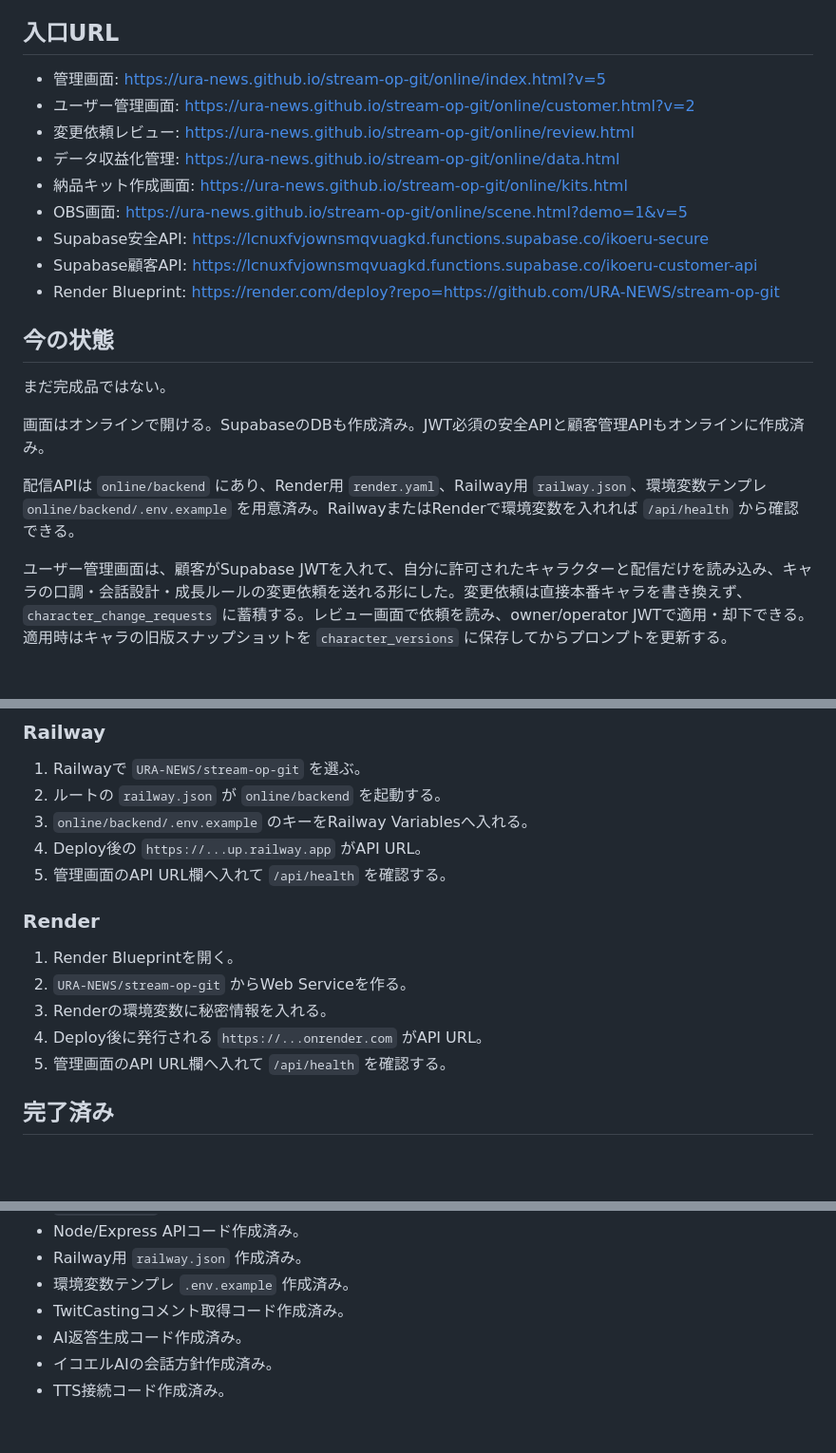
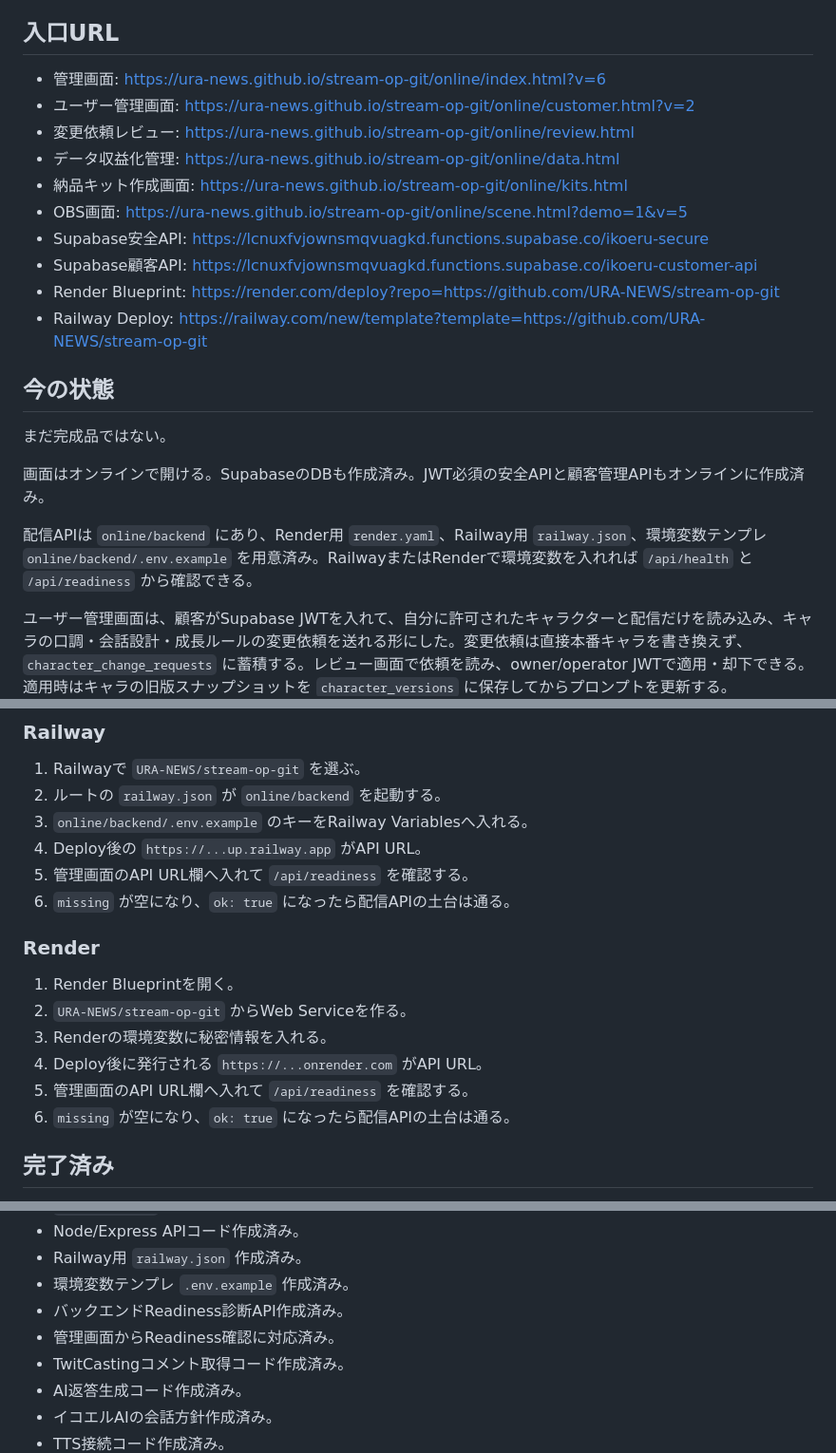
Before and after one commit to URA-NEWS/stream-op-git, a Markdown page: README.md, 3 parts joined by grey strips. Shown at 95% size. Drawn GitHub-style; blank space fills up the shorter version.

Commit message:
Update online entrypoint and readiness instructions

```diff
--- a/README.md
+++ b/README.md
@@ -6,7 +6,7 @@
 
 ## 入口URL
 
-- 管理画面: https://ura-news.github.io/stream-op-git/online/index.html?v=5
+- 管理画面: https://ura-news.github.io/stream-op-git/online/index.html?v=6
 - ユーザー管理画面: https://ura-news.github.io/stream-op-git/online/customer.html?v=2
 - 変更依頼レビュー: https://ura-news.github.io/stream-op-git/online/review.html
 - データ収益化管理: https://ura-news.github.io/stream-op-git/online/data.html
@@ -15,6 +15,7 @@
 - Supabase安全API: https://lcnuxfvjownsmqvuagkd.functions.supabase.co/ikoeru-secure
 - Supabase顧客API: https://lcnuxfvjownsmqvuagkd.functions.supabase.co/ikoeru-customer-api
 - Render Blueprint: https://render.com/deploy?repo=https://github.com/URA-NEWS/stream-op-git
+- Railway Deploy: https://railway.com/new/template?template=https://github.com/URA-NEWS/stream-op-git
 
 ## 今の状態
 
@@ -22,7 +23,7 @@
 
 画面はオンラインで開ける。SupabaseのDBも作成済み。JWT必須の安全APIと顧客管理APIもオンラインに作成済み。
 
-配信APIは `online/backend` にあり、Render用 `render.yaml`、Railway用 `railway.json`、環境変数テンプレ `online/backend/.env.example` を用意済み。RailwayまたはRenderで環境変数を入れれば `/api/health` から確認できる。
+配信APIは `online/backend` にあり、Render用 `render.yaml`、Railway用 `railway.json`、環境変数テンプレ `online/backend/.env.example` を用意済み。RailwayまたはRenderで環境変数を入れれば `/api/health` と `/api/readiness` から確認できる。
 
 ユーザー管理画面は、顧客がSupabase JWTを入れて、自分に許可されたキャラクターと配信だけを読み込み、キャラの口調・会話設計・成長ルールの変更依頼を送れる形にした。変更依頼は直接本番キャラを書き換えず、`character_change_requests` に蓄積する。レビュー画面で依頼を読み、owner/operator JWTで適用・却下できる。適用時はキャラの旧版スナップショットを `character_versions` に保存してからプロンプトを更新する。
 
@@ -42,7 +43,8 @@ OBSや外部ジョブが直接呼べる公開APIは、サービスロールを
 2. ルートの `railway.json` が `online/backend` を起動する。
 3. `online/backend/.env.example` のキーをRailway Variablesへ入れる。
 4. Deploy後の `https://...up.railway.app` がAPI URL。
-5. 管理画面のAPI URL欄へ入れて `/api/health` を確認する。
+5. 管理画面のAPI URL欄へ入れて `/api/readiness` を確認する。
+6. `missing` が空になり、`ok: true` になったら配信APIの土台は通る。
 
 ### Render
 
@@ -50,7 +52,8 @@ OBSや外部ジョブが直接呼べる公開APIは、サービスロールを
 2. `URA-NEWS/stream-op-git` からWeb Serviceを作る。
 3. Renderの環境変数に秘密情報を入れる。
 4. Deploy後に発行される `https://...onrender.com` がAPI URL。
-5. 管理画面のAPI URL欄へ入れて `/api/health` を確認する。
+5. 管理画面のAPI URL欄へ入れて `/api/readiness` を確認する。
+6. `missing` が空になり、`ok: true` になったら配信APIの土台は通る。
 
 ## 完了済み
 
@@ -78,6 +81,8 @@ OBSや外部ジョブが直接呼べる公開APIは、サービスロールを
 - Node/Express APIコード作成済み。
 - Railway用 `railway.json` 作成済み。
 - 環境変数テンプレ `.env.example` 作成済み。
+- バックエンドReadiness診断API作成済み。
+- 管理画面からReadiness確認に対応済み。
 - TwitCastingコメント取得コード作成済み。
 - AI返答生成コード作成済み。
 - イコエルAIの会話方針作成済み。
```
Also changed, not shown: other parts of README.md (+2 -1 lines).
